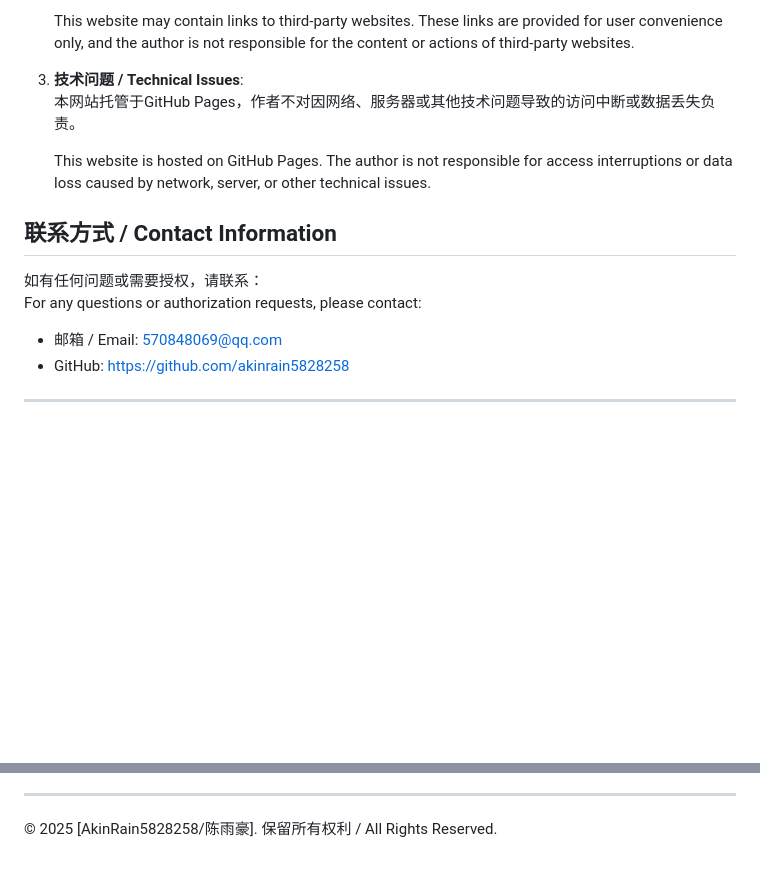
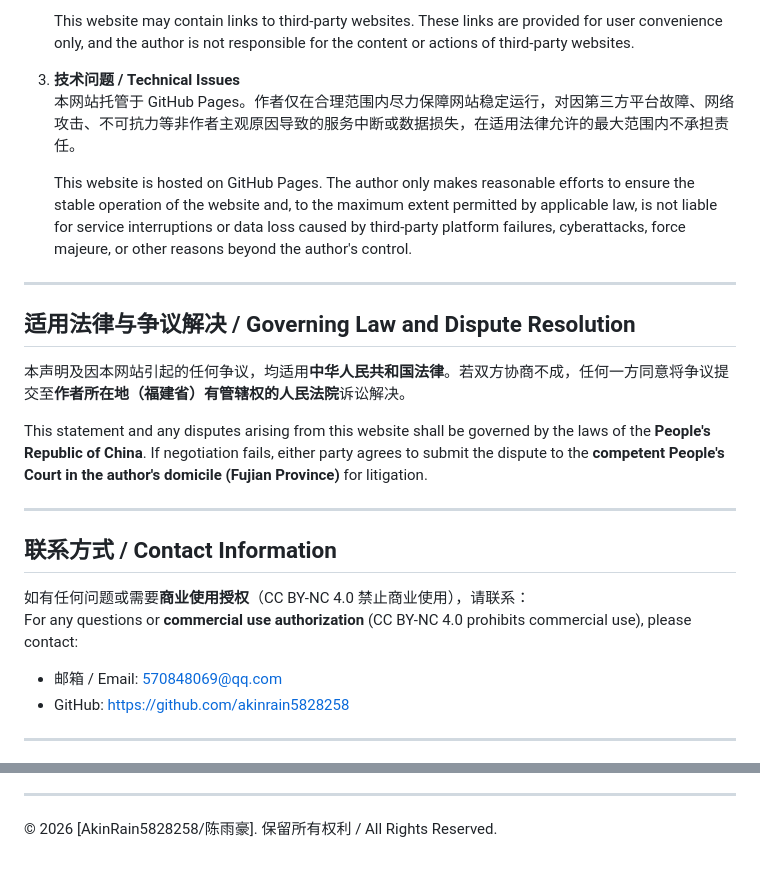
Before and after one commit to AkinRain5828258/AkinRain5828258.github.io, a Markdown page: README.md, 2 parts joined by grey strips. Rendered like a GitHub page; blank space fills up the shorter version.

```diff
--- a/README.md
+++ b/README.md
@@ -58,17 +68,28 @@ This website, `akinrain5828258.github.io`, is created and maintained by [AkinRai
 
    This website may contain links to third-party websites. These links are provided for user convenience only, and the author is not responsible for the content or actions of third-party websites.
 
-3. **技术问题 / Technical Issues**:
-   本网站托管于GitHub Pages，作者不对因网络、服务器或其他技术问题导致的访问中断或数据丢失负责。
+3. **技术问题 / Technical Issues**
+   本网站托管于 GitHub Pages。作者仅在合理范围内尽力保障网站稳定运行，对因第三方平台故障、网络攻击、不可抗力等非作者主观原因导致的服务中断或数据损失，在适用法律允许的最大范围内不承担责任。
 
-   This website is hosted on GitHub Pages. The author is not responsible for access interruptions or data loss caused by network, server, or other technical issues.
+   This website is hosted on GitHub Pages. The author only makes reasonable efforts to ensure the stable operation of the website and, to the maximum extent permitted by applicable law, is not liable for service interruptions or data loss caused by third-party platform failures, cyberattacks, force majeure, or other reasons beyond the author's control.
+
+---
+
+## 适用法律与争议解决 / Governing Law and Dispute Resolution
+
+本声明及因本网站引起的任何争议，均适用**中华人民共和国法律**。若双方协商不成，任何一方同意将争议提交至**作者所在地（福建省）有管辖权的人民法院**诉讼解决。
+
+This statement and any disputes arising from this website shall be governed by the laws of the **People's Republic of China**. If negotiation fails, either party agrees to submit the dispute to the **competent People's Court in the author's domicile (Fujian Province)** for litigation.
+
+---
 
 ## 联系方式 / Contact Information
 
-如有任何问题或需要授权，请联系：
-For any questions or authorization requests, please contact:
+如有任何问题或需要**商业使用授权**（CC BY-NC 4.0 禁止商业使用），请联系：
+For any questions or **commercial use authorization** (CC BY-NC 4.0 prohibits commercial use), please contact:
+
 - 邮箱 / Email: 570848069@qq.com
-- GitHub: [https://github.com/akinrain5828258](https://github.com/akinrain5828258)
+- GitHub: https://github.com/akinrain5828258
 
 ---
 
@@ -77,4 +98,4 @@ For any questions or authorization requests, please contact:
 
 ---
 
-© 2025 [AkinRain5828258/陈雨豪]. 保留所有权利 / All Rights Reserved.
+© 2026 [AkinRain5828258/陈雨豪]. 保留所有权利 / All Rights Reserved.
```
Also changed, not shown: other parts of README.md (+45 -35 lines).
